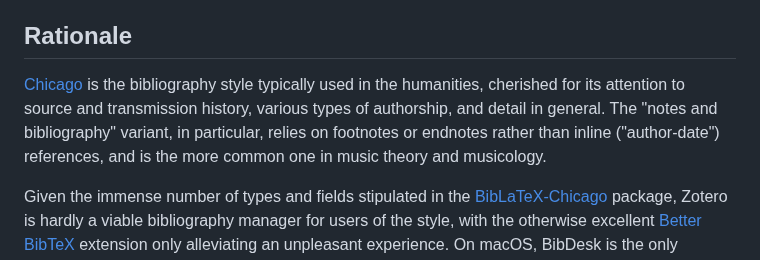
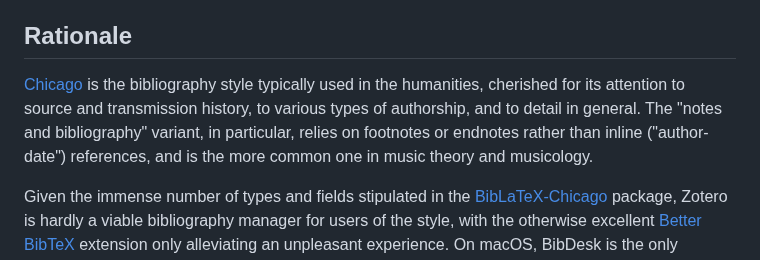
Before and after one commit to yrammos/biblatex-chicago-claude, a Markdown page: README.md, the part around the change. GitHub-like rendering.

Commit message:
Improve rationale section for Chicago bibliography style
Refine the rationale for using Chicago style in humanities, emphasizing its detail and complexity.

```diff
--- a/README.md
+++ b/README.md
@@ -16,7 +16,7 @@ Then right-click any PDF in Finder and choose **Extract BibLaTeX-Chicago Bibliog
 
 ## Rationale
 
-[Chicago](https://www.chicagomanualofstyle.org/tools_citationguide/citation-guide-1.html) is the bibliography style typically used in the humanities, cherished for its attention to source and transmission history, various types of authorship, and detail in general. The "notes and bibliography" variant, in particular, relies on footnotes or endnotes rather than inline ("author-date") references, and is the more common one in music theory and musicology.
+[Chicago](https://www.chicagomanualofstyle.org/tools_citationguide/citation-guide-1.html) is the bibliography style typically used in the humanities, cherished for its attention to source and transmission history, to various types of authorship, and to detail in general. The "notes and bibliography" variant, in particular, relies on footnotes or endnotes rather than inline ("author-date") references, and is the more common one in music theory and musicology.
 
 Given the immense number of types and fields stipulated in the [BibLaTeX-Chicago](https://ch.mirrors.cicku.me/ctan/macros/latex/contrib/biblatex-contrib/biblatex-chicago/doc/biblatex-chicago.pdf) package, Zotero is hardly a viable bibliography manager for users of the style, with the otherwise excellent [Better BibTeX](https://retorque.re/zotero-better-bibtex/) extension only alleviating an unpleasant experience. On macOS, BibDesk is the only bibliography manager that elegantly negotiates the style's ontological complexity. Other writers avoid bibliography managers altogether and prefer to edit `.bib` files directly using a text editor.
 
```
